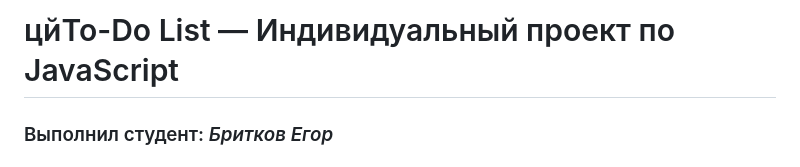
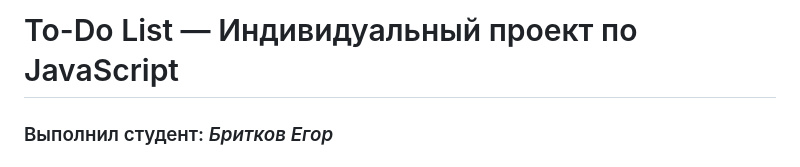
Before and after one commit to Eredin1272/JavaScript, a Markdown page: Lucru Individual/README.md, the part around the change. GitHub-like rendering.

```diff
--- a/Lucru Individual/README.md
+++ b/Lucru Individual/README.md
@@ -1,4 +1,4 @@
-#  цйTo-Do List — Индивидуальный проект по JavaScript
+#  To-Do List — Индивидуальный проект по JavaScript
 ### Выполнил студент: *Бритков Егор*
 ### Группа: *I2402*
 ---
```
